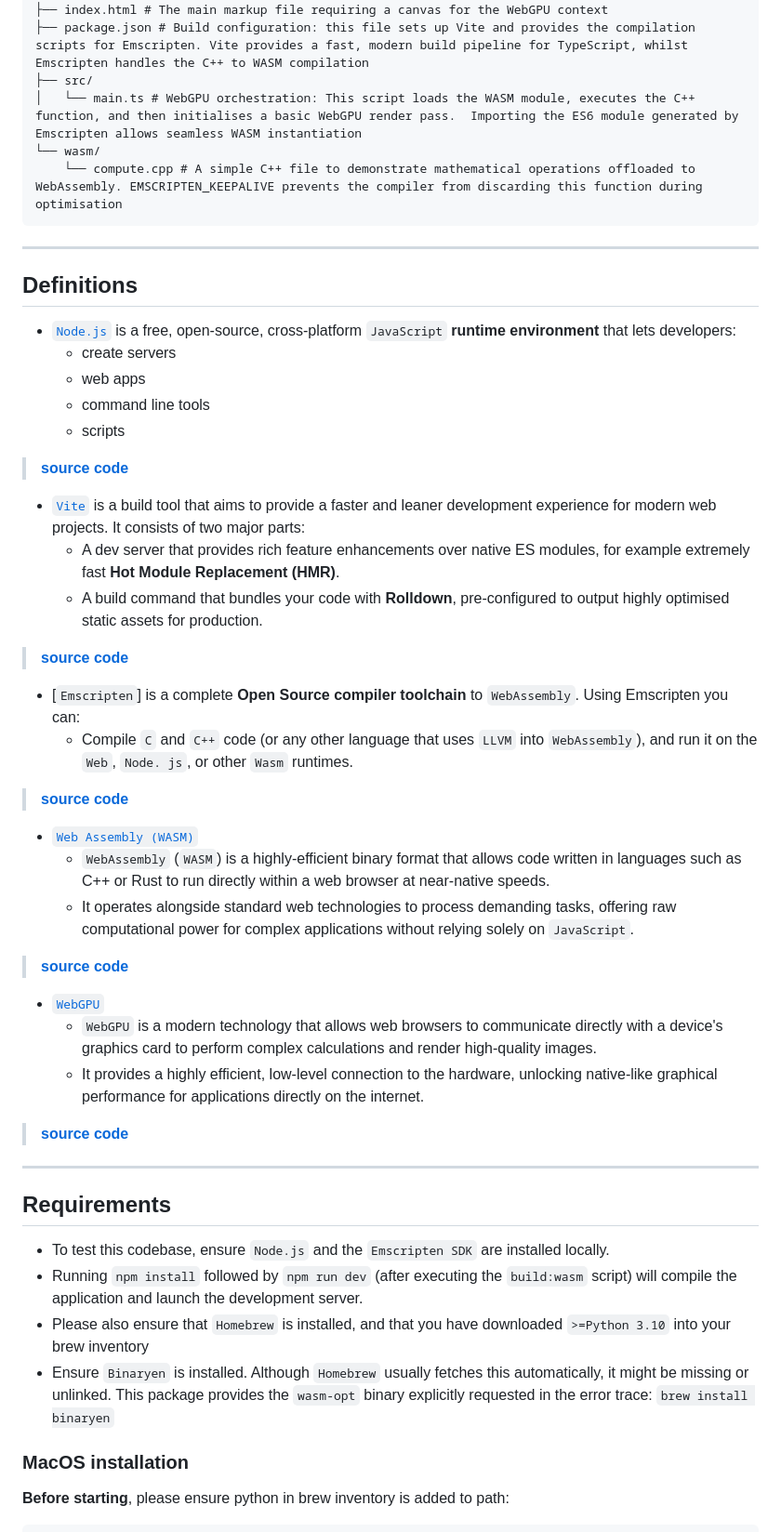
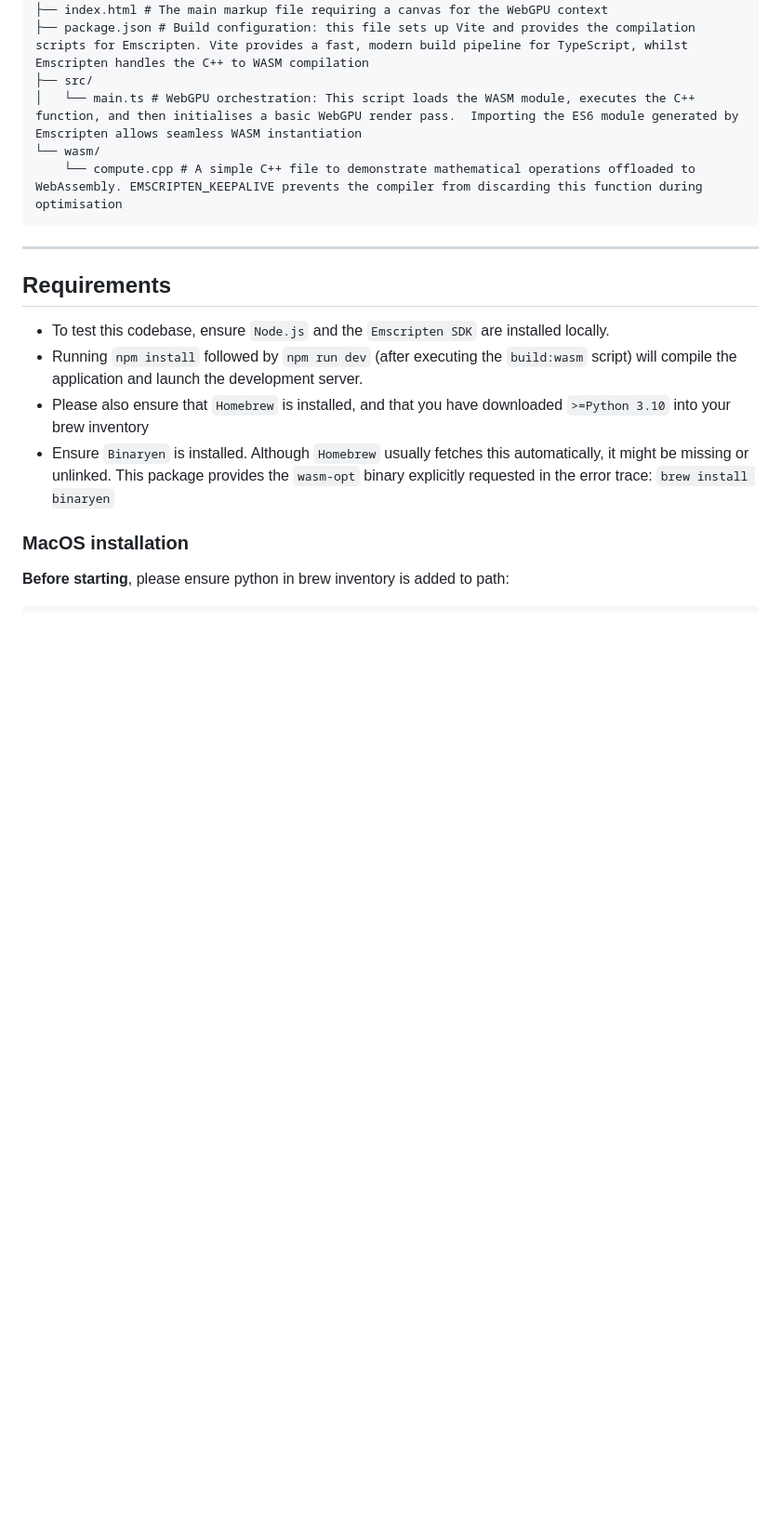
Before and after one commit to bellescoincidences/webgpu-wasm-template, a Markdown page: README.md, the part around one of its changes. Shown at 93% size. Rendered like a GitHub page; blank space fills up the shorter version.

````diff
--- a/README.md
+++ b/README.md
@@ -28,40 +28,6 @@ webgpu-wasm-template/
 └── wasm/
     └── compute.cpp # A simple C++ file to demonstrate mathematical operations offloaded to WebAssembly. EMSCRIPTEN_KEEPALIVE prevents the compiler from discarding this function during optimisation
 ```
----
-## Definitions
-
-* [`Node.js`](https://nodejs.org/en) is a free, open-source, cross-platform `JavaScript` **runtime environment** that lets developers:
-  - create servers
-  - web apps
-  - command line tools
-  - scripts
-
-> **[source code](https://github.com/vitejs/vite)**
-
-* [`Vite`](https://vite.dev/guide/) is a build tool that aims to provide a faster and leaner development experience for modern web projects. It consists of two major parts:
-  - A dev server that provides rich feature enhancements over native ES modules, for example extremely fast **Hot Module Replacement (HMR)**.
-  - A build command that bundles your code with **Rolldown**, pre-configured to output highly optimised static assets for production.
-
-> **[source code](https://github.com/vitejs/vite)**
-
-* [`Emscripten`] is a complete **Open Source compiler toolchain** to `WebAssembly`. Using Emscripten you can:
-  - Compile `C` and `C++` code (or any other language that uses `LLVM` into `WebAssembly`), and run it on the `Web`, `Node. js`, or other `Wasm` runtimes.
-
-> **[source code](https://github.com/emscripten-core/emscripten)**
-
-* [`Web Assembly (WASM)`](https://webassembly.org/)
-  - `WebAssembly` (`WASM`) is a highly-efficient binary format that allows code written in languages such as C++ or Rust to run directly within a web browser at near-native speeds.
-  - It operates alongside standard web technologies to process demanding tasks, offering raw computational power for complex applications without relying solely on `JavaScript`.
-
-> **[source code](https://github.com/webassembly)**
-
-* [`WebGPU`](https://webgpu.org/)
-  - `WebGPU` is a modern technology that allows web browsers to communicate directly with a device's graphics card to perform complex calculations and render high-quality images.
-  - It provides a highly efficient, low-level connection to the hardware, unlocking native-like graphical performance for applications directly on the internet.
-
-> **[source code](https://github.com/gpuweb/gpuweb)**
-
 ---
 ## Requirements
 
````
Also changed, not shown: other parts of README.md (+104 -3 lines).
